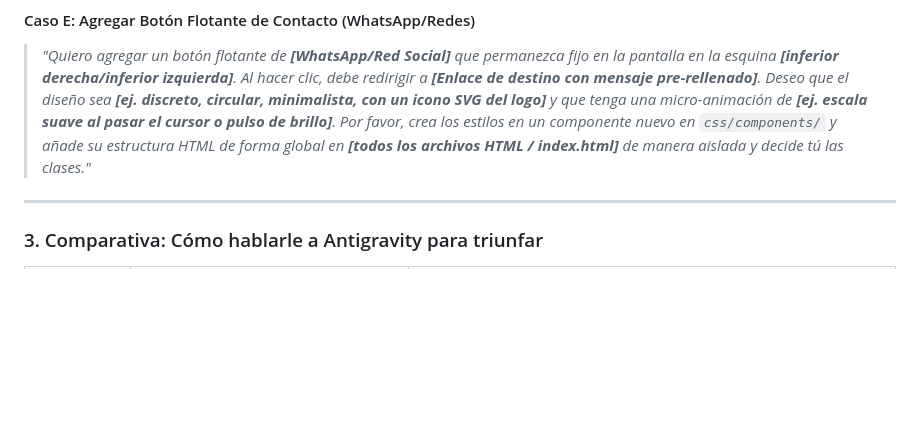
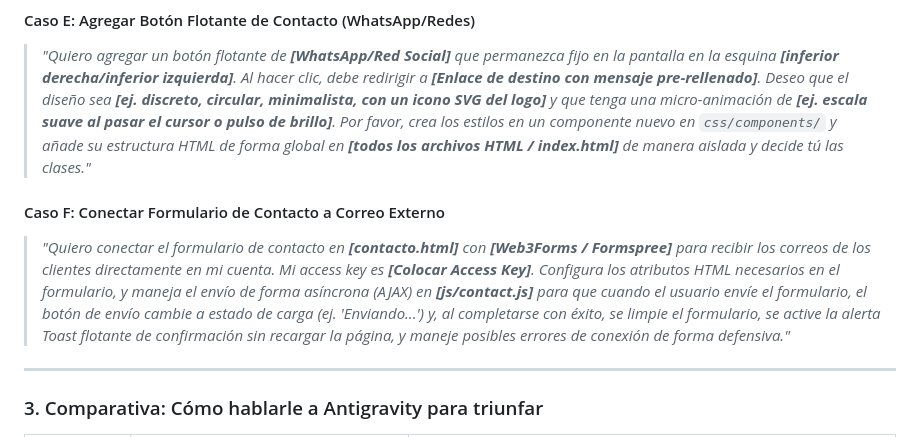
Before and after one commit to Retes1997/mikaera, a Markdown page: README.md, the part around the change. Rendered like a GitHub page; blank space fills up the shorter version.

Commit message:
docs: agregar plantilla de prompt Caso F para conexión de formulario en el README.md

```diff
--- a/README.md
+++ b/README.md
@@ -129,6 +129,9 @@ A continuación, tienes las plantillas exactas que puedes copiar y adaptar segú
 #### Caso E: Agregar Botón Flotante de Contacto (WhatsApp/Redes)
 > *"Quiero agregar un botón flotante de **[WhatsApp/Red Social]** que permanezca fijo en la pantalla en la esquina **[inferior derecha/inferior izquierda]**. Al hacer clic, debe redirigir a **[Enlace de destino con mensaje pre-rellenado]**. Deseo que el diseño sea **[ej. discreto, circular, minimalista, con un icono SVG del logo]** y que tenga una micro-animación de **[ej. escala suave al pasar el cursor o pulso de brillo]**. Por favor, crea los estilos en un componente nuevo en `css/components/` y añade su estructura HTML de forma global en **[todos los archivos HTML / index.html]** de manera aislada y decide tú las clases."*
 
+#### Caso F: Conectar Formulario de Contacto a Correo Externo
+> *"Quiero conectar el formulario de contacto en **[contacto.html]** con **[Web3Forms / Formspree]** para recibir los correos de los clientes directamente en mi cuenta. Mi access key es **[Colocar Access Key]**. Configura los atributos HTML necesarios en el formulario, y maneja el envío de forma asíncrona (AJAX) en **[js/contact.js]** para que cuando el usuario envíe el formulario, el botón de envío cambie a estado de carga (ej. 'Enviando...') y, al completarse con éxito, se limpie el formulario, se active la alerta Toast flotante de confirmación sin recargar la página, y maneje posibles errores de conexión de forma defensiva."*
+
 ---
 
 ### 3. Comparativa: Cómo hablarle a Antigravity para triunfar
```
